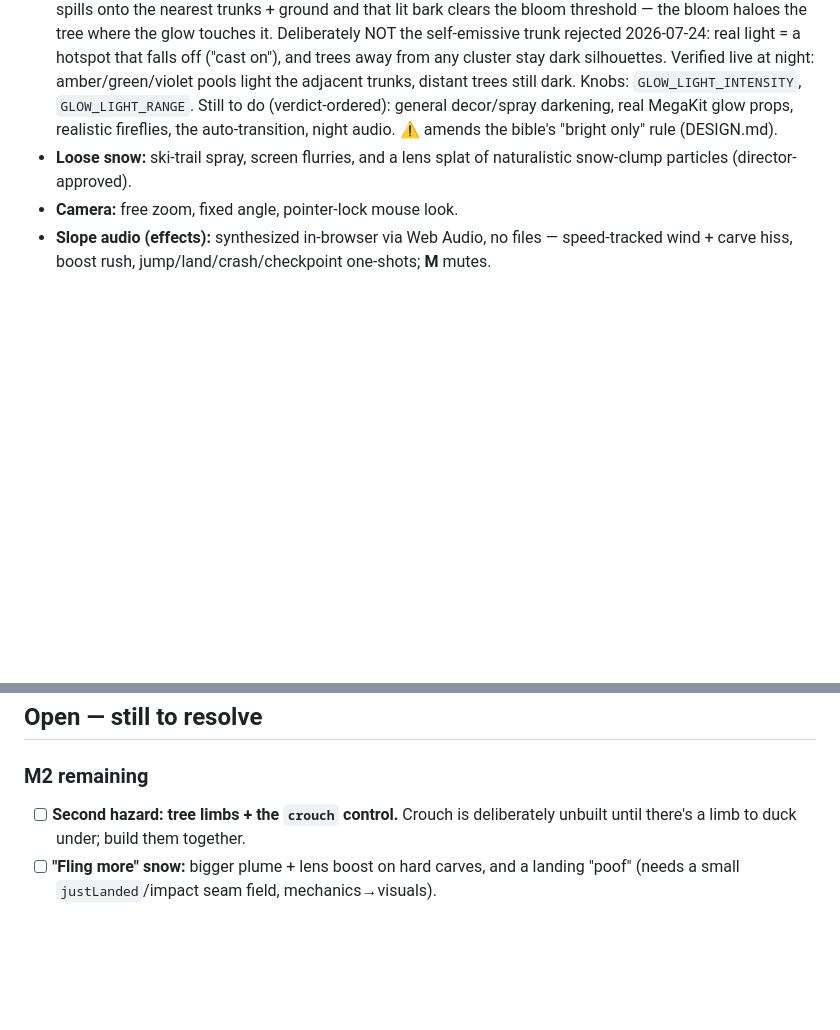
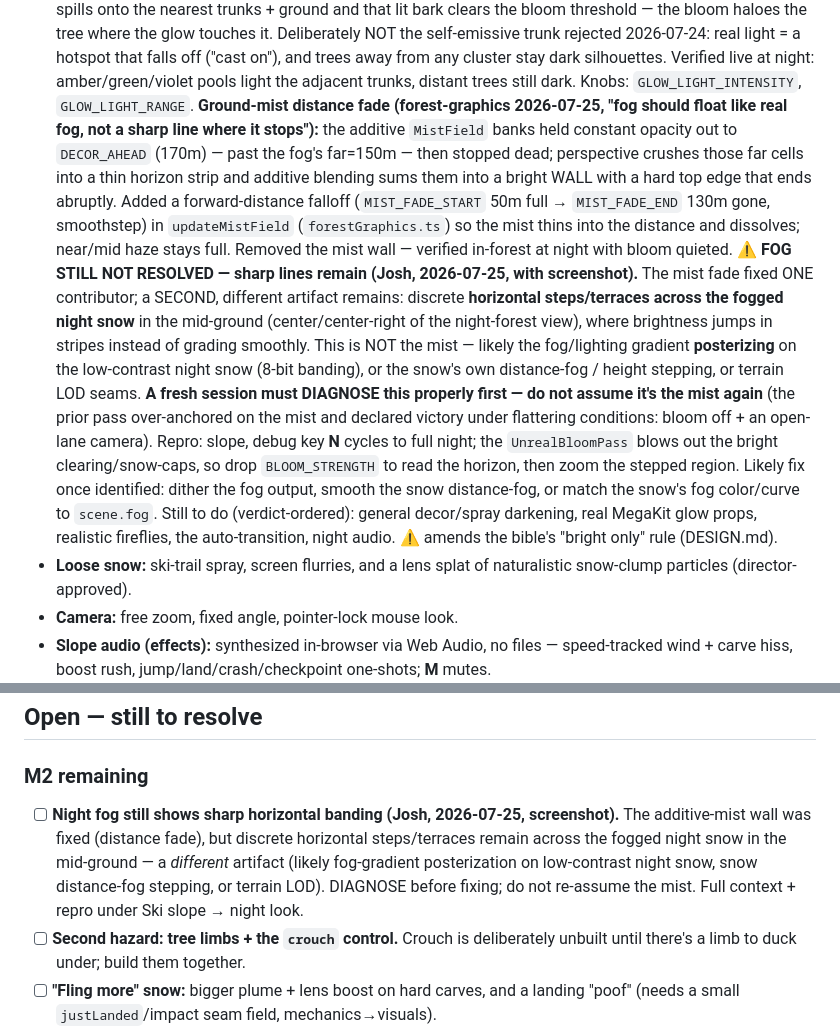
Before and after one commit to joshuawigginton11056-boop/toebeans, a Markdown page: ROADMAP.md, 2 parts joined by grey strips. Rendered like a GitHub page; blank space fills up the shorter version.

Commit message:
forest: log the night-fog banding that's still unresolved, for a fresh session
The additive-mist wall was fixed (distance fade), but Josh's screenshot shows a
second, different artifact: horizontal step/terrace banding across the fogged
night snow. Documented under Ski slope -> night look (full context + repro) and
flagged in Open -> M2 remaining, with an explicit warning not to re-assume the
mist and to diagnose the banding source first.

Co-Authored-By: Claude Opus 4.8 <noreply@anthropic.com>

```diff
--- a/ROADMAP.md
+++ b/ROADMAP.md
@@ -239,6 +239,29 @@ ideas go in [IDEAS.md](IDEAS.md); scope lives in
   falls off ("cast on"), and trees away from any cluster stay dark silhouettes.
   Verified live at night: amber/green/violet pools light the adjacent trunks,
   distant trees still dark. Knobs: `GLOW_LIGHT_INTENSITY`, `GLOW_LIGHT_RANGE`.
+  **Ground-mist distance fade (forest-graphics 2026-07-25, "fog should float like
+  real fog, not a sharp line where it stops"):** the additive `MistField` banks
+  held constant opacity out to `DECOR_AHEAD` (170m) — past the fog's far=150m —
+  then stopped dead; perspective crushes those far cells into a thin horizon strip
+  and additive blending sums them into a bright WALL with a hard top edge that ends
+  abruptly. Added a forward-distance falloff (`MIST_FADE_START` 50m full →
+  `MIST_FADE_END` 130m gone, smoothstep) in `updateMistField` (`forestGraphics.ts`)
+  so the mist thins into the distance and dissolves; near/mid haze stays full.
+  Removed the mist wall — verified in-forest at night with bloom quieted.
+  **⚠ FOG STILL NOT RESOLVED — sharp lines remain (Josh, 2026-07-25, with
+  screenshot).** The mist fade fixed ONE contributor; a SECOND, different artifact
+  remains: discrete **horizontal steps/terraces across the fogged night snow** in
+  the mid-ground (center/center-right of the night-forest view), where brightness
+  jumps in stripes instead of grading smoothly. This is NOT the mist — likely the
+  fog/lighting gradient **posterizing** on the low-contrast night snow (8-bit
+  banding), or the snow's own distance-fog / height stepping, or terrain LOD seams.
+  **A fresh session must DIAGNOSE this properly first — do not assume it's the mist
+  again** (the prior pass over-anchored on the mist and declared victory under
+  flattering conditions: bloom off + an open-lane camera). Repro: slope, debug key
+  **N** cycles to full night; the `UnrealBloomPass` blows out the bright
+  clearing/snow-caps, so drop `BLOOM_STRENGTH` to read the horizon, then zoom the
+  stepped region. Likely fix once identified: dither the fog output, smooth the snow
+  distance-fog, or match the snow's fog color/curve to `scene.fog`.
   Still to do (verdict-ordered): general decor/spray darkening, real MegaKit glow
   props, realistic fireflies, the auto-transition, night audio. ⚠ amends the bible's
   "bright only" rule (DESIGN.md).
@@ -330,6 +353,12 @@ ideas go in [IDEAS.md](IDEAS.md); scope lives in
 ## Open — still to resolve
 
 ### M2 remaining
+- [ ] **Night fog still shows sharp horizontal banding (Josh, 2026-07-25, screenshot).**
+      The additive-mist wall was fixed (distance fade), but discrete horizontal
+      steps/terraces remain across the fogged night snow in the mid-ground — a
+      *different* artifact (likely fog-gradient posterization on low-contrast night
+      snow, snow distance-fog stepping, or terrain LOD). DIAGNOSE before fixing; do
+      not re-assume the mist. Full context + repro under Ski slope → night look.
 - [ ] **Second hazard: tree limbs + the `crouch` control.** Crouch is deliberately
       unbuilt until there's a limb to duck under; build them together.
 - [ ] **"Fling more" snow:** bigger plume + lens boost on hard carves, and a
```
